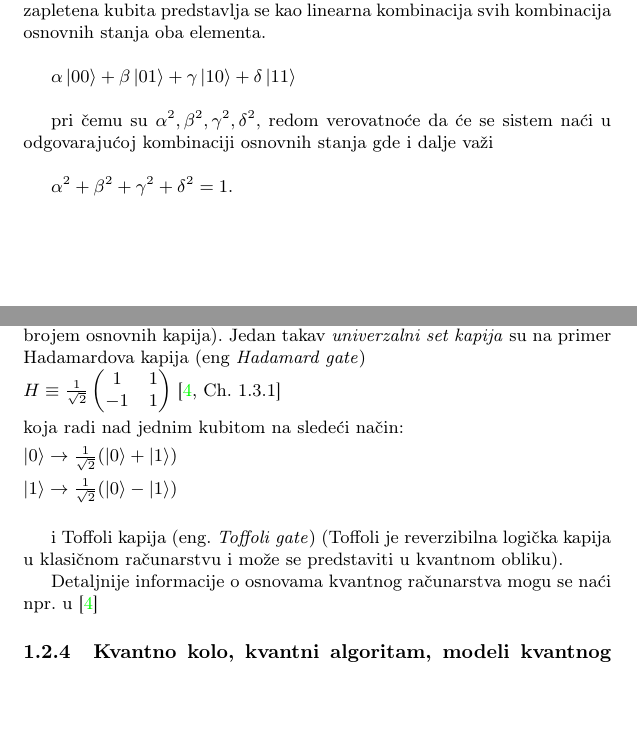
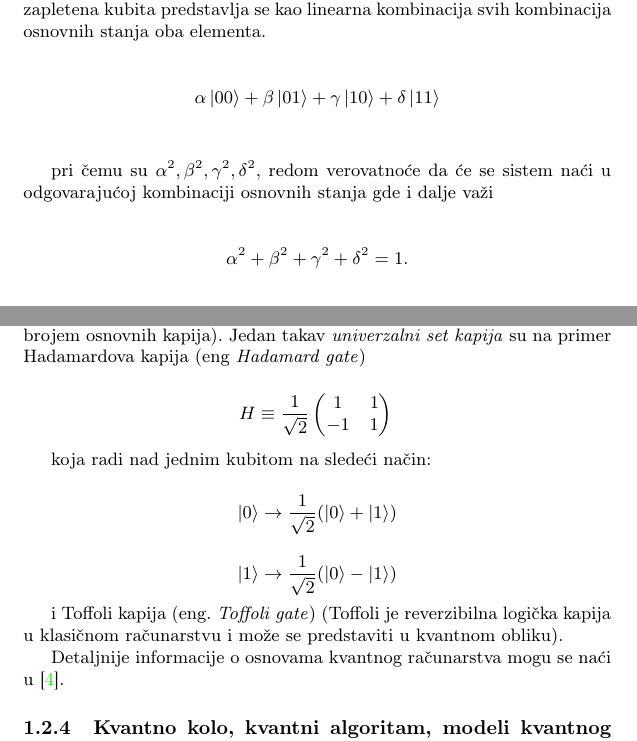
Before and after one commit to nsekularac/MSNR, a LaTeX document (Seminarski.tex): two parts of pages 2 and 3 of 10, joined at a grey line, cut so that both start at the same text, the shorter picture padded with empty space. Compiled offline with pdfLaTeX.

Commit message:
još tačaka, format non-inline formula

```diff
--- a/Seminarski.tex
+++ b/Seminarski.tex
@@ -66,11 +66,15 @@ Ovo svojstvo ima za posledicu da se 2 kubita mogu naći istovremeno u 4 različi
 Efekat kvantne zapletenosti se manifestuje visoko koreliranim stanjima zapletenih čestica nakon merenja.
 To nam omogućava da kombinujemo kubite na način na koji to nije moguće sa bitovima. Stanje sistema od 2 zapletena kubita predstavlja se kao linearna kombinacija svih kombinacija osnovnih stanja oba elementa.\\
 
-$\alpha\ket{00} + \beta\ket{01} + \gamma\ket{10} + \delta\ket{11}$\\
+\begin{equation*}
+\alpha\ket{00} + \beta\ket{01} + \gamma\ket{10} + \delta\ket{11}
+\end{equation*}\\
 
 pri čemu su $\alpha^2, \beta^2, \gamma^2, \delta^2,$ redom verovatnoće da će se sistem naći u odgovarajućoj kombinaciji osnovnih stanja gde i dalje važi\\
 
-$\alpha^2+\beta^2+\gamma^2+\delta^2=1$.\\
+\begin{equation*}
+\alpha^2+\beta^2+\gamma^2+\delta^2=1.\\
+\end{equation*}\\
 
 Ovakva distribucija verovatnoća naziva se \textit{pomešano stanje}\cite{qfc}. Svaki posmatrač može imati svoje pomešano (nekompletno) stanje, dok se stvarno stanje kvantnog sistema nalazi u (moguće nepoznatom) \textit{čistom stanju}.
 
@@ -88,20 +92,27 @@ Kvantna logička kapija (eng. ~\emph{quantum logic gate}) je kvantni pandan logi
 
 Posebno su nam, kao i u klasičnom računarstvu, zanimljive male kvantne logičke kapije koje mogu da svojom kombinacijom predstavljaju druge operacije ( ili da ih barem proizvoljno približno aproksimiraju sa konačnim brojem osnovnih kapija). Jedan takav \emph{univerzalni set kapija} su na primer Hadamardova kapija (eng~\emph{Hadamard gate})\\
 \smallskip
-$H\equiv\frac{1}{\sqrt{2}}\begin{pmatrix}
+\begin{equation*}
+H\equiv\frac{1}{\sqrt{2}}\begin{pmatrix}
 1&1\\
 -1&1
-\end{pmatrix}$ \cite[Ch. 1.3.1]{knjiga}\\
+\end{pmatrix}\\
+\end{equation*}
+
 \smallskip
 koja radi nad jednim kubitom na sledeći način:\\
 \smallskip
-$\ket{0} \rightarrow \frac{1}{\sqrt{2}}(\ket{0} + \ket{1})$\\
+\begin{equation*}
+\ket{0} \rightarrow \frac{1}{\sqrt{2}}(\ket{0} + \ket{1})
+\end{equation*}
 \smallskip
-$\ket{1} \rightarrow \frac{1}{\sqrt{2}}(\ket{0} - \ket{1})$\\
+\begin{equation*}
+\ket{1} \rightarrow \frac{1}{\sqrt{2}}(\ket{0} - \ket{1})\\
+\end{equation*}
 
 i Toffoli kapija (eng.~\emph{Toffoli gate}) (Toffoli je reverzibilna logička kapija u klasičnom računarstvu i može se predstaviti u kvantnom obliku).
 
-Detaljnije informacije o osnovama kvantnog računarstva mogu se naći npr. u \cite{knjiga}
+Detaljnije informacije o osnovama kvantnog računarstva mogu se naći u \cite{knjiga}.
 
 \subsubsection{Kvantno kolo, kvantni algoritam, modeli kvantnog računara}
 \label{modeli}
```
